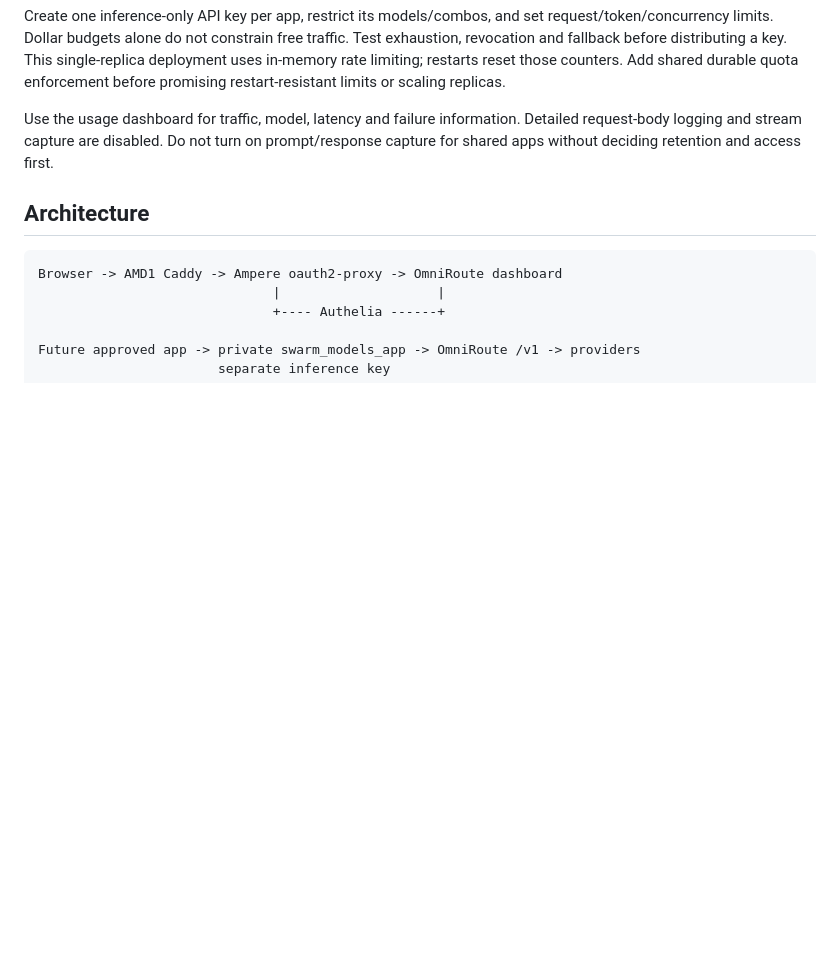
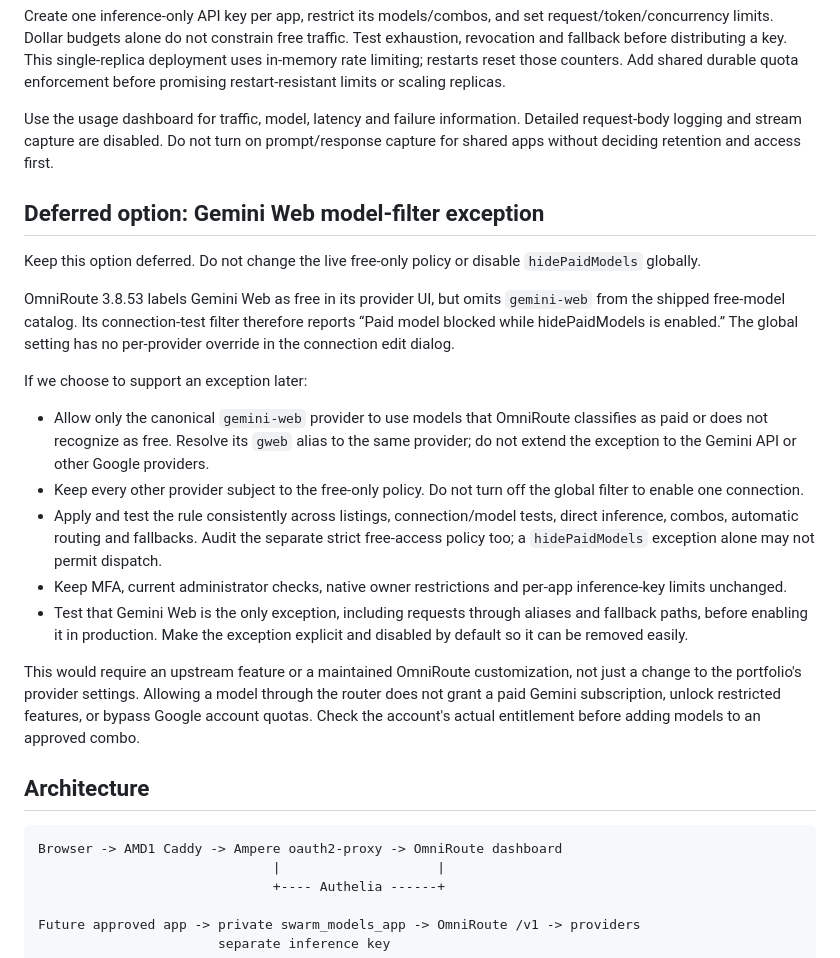
Before and after one commit to RithvikRS/Portfolio-website, a Markdown page: deploy/OMNIROUTE.md, the part around the change. Rendered like a GitHub page; blank space fills up the shorter version.

Commit message:
docs(models): record deferred Gemini Web filter exception

```diff
--- a/deploy/OMNIROUTE.md
+++ b/deploy/OMNIROUTE.md
@@ -25,6 +25,22 @@ The initial policy hides paid models and automatic combos, exposes only configur
 Create one inference-only API key per app, restrict its models/combos, and set request/token/concurrency limits. Dollar budgets alone do not constrain free traffic. Test exhaustion, revocation and fallback before distributing a key. This single-replica deployment uses in-memory rate limiting; restarts reset those counters. Add shared durable quota enforcement before promising restart-resistant limits or scaling replicas.
 
 Use the usage dashboard for traffic, model, latency and failure information. Detailed request-body logging and stream capture are disabled. Do not turn on prompt/response capture for shared apps without deciding retention and access first.
+
+## Deferred option: Gemini Web model-filter exception
+
+Keep this option deferred. Do not change the live free-only policy or disable `hidePaidModels` globally.
+
+OmniRoute 3.8.53 labels Gemini Web as free in its provider UI, but omits `gemini-web` from the shipped free-model catalog. Its connection-test filter therefore reports “Paid model blocked while hidePaidModels is enabled.” The global setting has no per-provider override in the connection edit dialog.
+
+If we choose to support an exception later:
+
+- Allow only the canonical `gemini-web` provider to use models that OmniRoute classifies as paid or does not recognize as free. Resolve its `gweb` alias to the same provider; do not extend the exception to the Gemini API or other Google providers.
+- Keep every other provider subject to the free-only policy. Do not turn off the global filter to enable one connection.
+- Apply and test the rule consistently across listings, connection/model tests, direct inference, combos, automatic routing and fallbacks. Audit the separate strict free-access policy too; a `hidePaidModels` exception alone may not permit dispatch.
+- Keep MFA, current administrator checks, native owner restrictions and per-app inference-key limits unchanged.
+- Test that Gemini Web is the only exception, including requests through aliases and fallback paths, before enabling it in production. Make the exception explicit and disabled by default so it can be removed easily.
+
+This would require an upstream feature or a maintained OmniRoute customization, not just a change to the portfolio's provider settings. Allowing a model through the router does not grant a paid Gemini subscription, unlock restricted features, or bypass Google account quotas. Check the account's actual entitlement before adding models to an approved combo.
 
 ## Architecture
 
```
